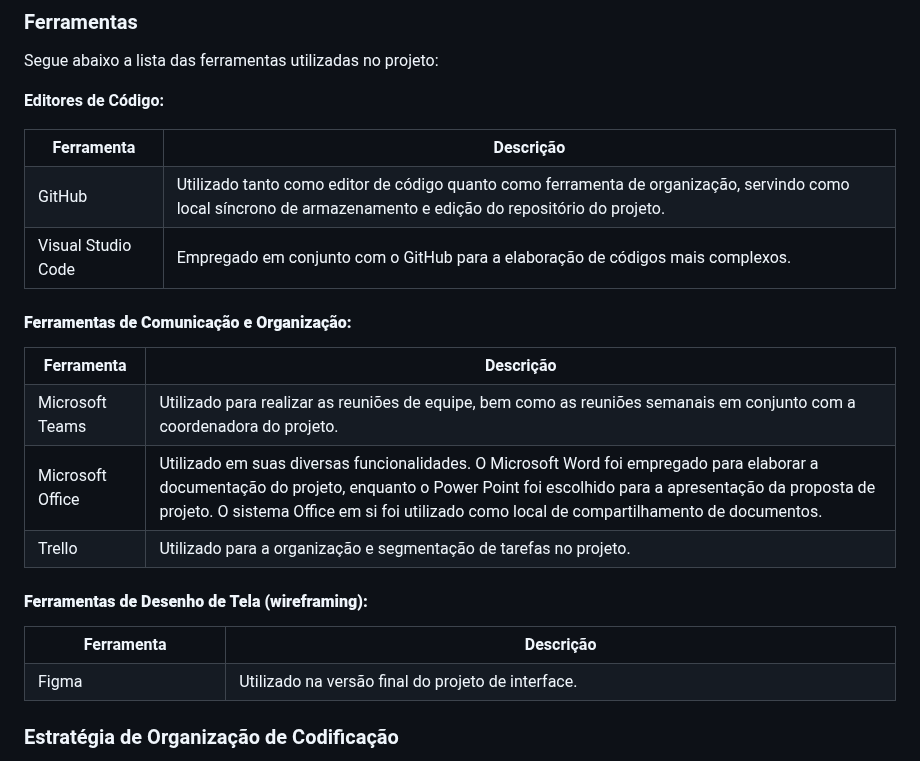
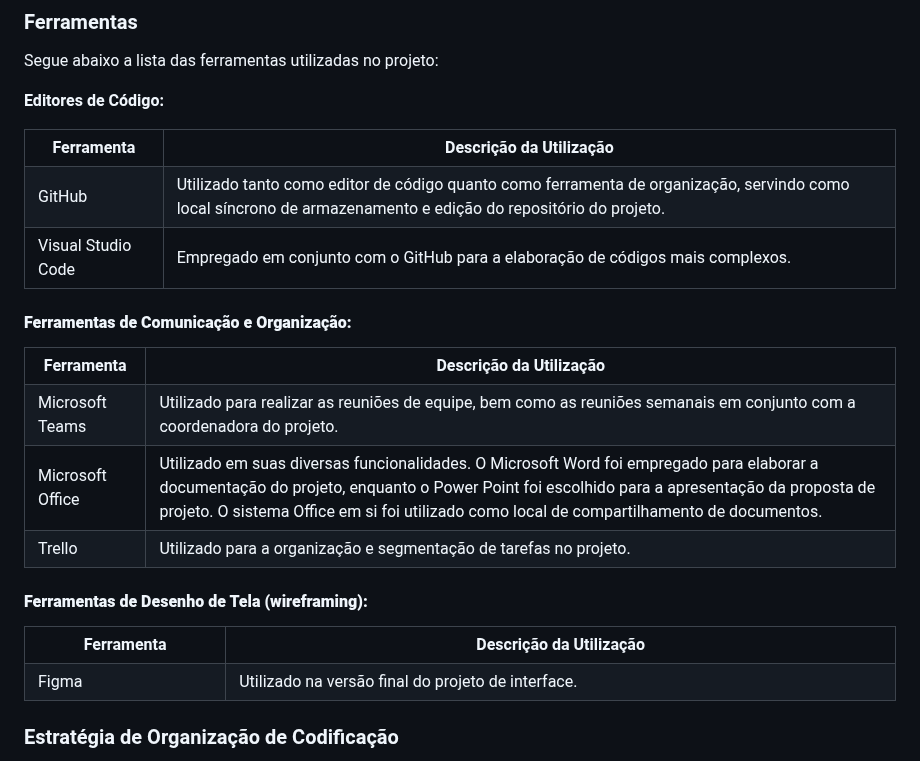
Before and after one commit to ICEI-PUC-Minas-PMV-ADS/pmv-ads-2024-1-e1-proj-web-t6-pmv-ads-2024-1-e1-projeto_academico, a Markdown page: documentos/03-Metodologia.md, the part around one of its changes. Drawn GitHub-style.

```diff
--- a/documentos/03-Metodologia.md
+++ b/documentos/03-Metodologia.md
@@ -117,7 +119,7 @@ Done: abriga as tarefas finalizadas e testadas.
 <table width="100%">
   <tr>
     <th>Ferramenta</th>
-    <th>Descrição</th>
+    <th>Descrição da Utilização</th>
   </tr>
   <tr>
     <td>GitHub</td>
@@ -136,7 +138,7 @@ Done: abriga as tarefas finalizadas e testadas.
 <table width="100%">
   <tr>
     <th>Ferramenta</th>
-    <th>Descrição</th>
+    <th>Descrição da Utilização</th>
   </tr>
   <tr>
     <td>Microsoft Teams</td>
@@ -157,7 +159,7 @@ Done: abriga as tarefas finalizadas e testadas.
 <table width="100%">
   <tr>
     <th>Ferramenta</th>
-    <th>Descrição</th>
+    <th>Descrição da Utilização</th>
   </tr>
   <tr>
     <td>Figma</td>
```
Also changed, not shown: other parts of documentos/03-Metodologia.md (+9 -7 lines).
